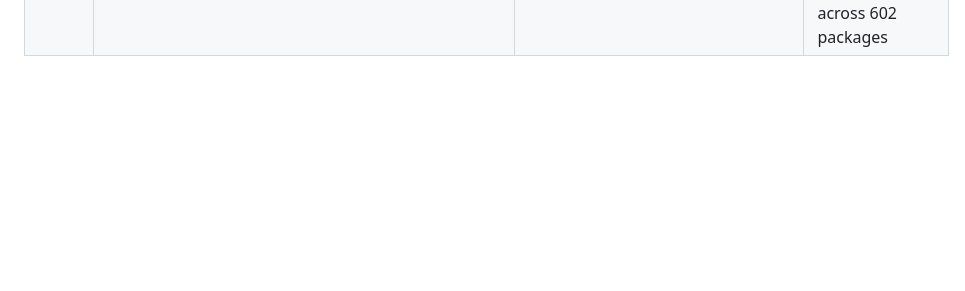
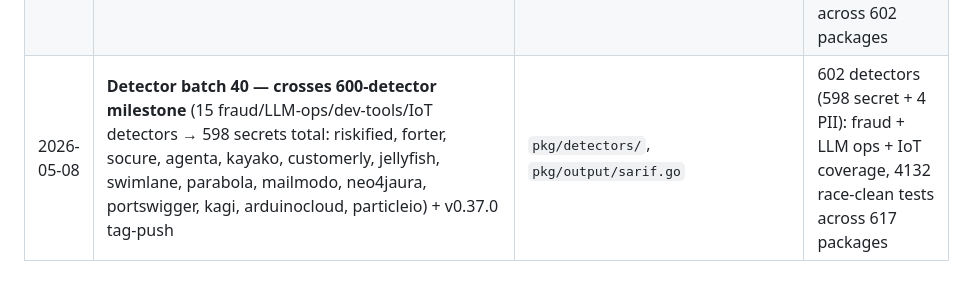
Before and after one commit to plenoai/pleno-dlp, a Markdown page: CLAUDE.md, the part around the change. GitHub-like rendering; blank space fills up the shorter version.

```diff
--- a/CLAUDE.md
+++ b/CLAUDE.md
@@ -88,3 +88,4 @@ without invoking the orchestrator.
 | 2026-05-08 | Detector batch 37 (15 data-platform/low-code/KYC/incident-response/email detectors → 553 secrets total: dbtcloud, tray, retool, expo, alloy, auditboard, firehydrant, incidentio, rootly, sleuth, sparkpost, sendpulse, veriff, idnow, squarespace) + v0.34.0 tag-push | `pkg/detectors/`, `pkg/output/sarif.go` | Data platform + KYC + incident-response (DORA) coverage: 557 detectors (553 secret + 4 PII), 3823 race-clean tests across 572 packages |
 | 2026-05-08 | Detector batch 38 (15 LLM-ops/KYC/e-commerce/BI/translation/bug-bounty detectors → 568 secrets total: traceloop, klu, langflow, openpipe, lakera, footprint, vouched, magento, bigcommerce, faire, tidio, looker, deepl, hackerone, zerotier) + v0.35.0 tag-push | `pkg/detectors/`, `pkg/output/sarif.go` | LLM ops + e-commerce + BI/translation coverage: 572 detectors (568 secret + 4 PII), 3922 race-clean tests across 587 packages |
 | 2026-05-08 | Detector batch 39 (15 ML-monitoring/fraud/bug-bounty/workflow/serverless detectors → 583 secrets total: fiddler, evidently, sift, signifyd, kount, intigriti, bugcrowd, semgrep, temporalcloud, prefectcloud, dagstercloud, flymachines, vercelblob, modeanalytics, pdfshift) + v0.36.0 tag-push | `pkg/detectors/`, `pkg/output/sarif.go` | ML monitoring + fraud + workflow orchestration coverage: 587 detectors (583 secret + 4 PII), 4027 race-clean tests across 602 packages |
+| 2026-05-08 | **Detector batch 40 — crosses 600-detector milestone** (15 fraud/LLM-ops/dev-tools/IoT detectors → 598 secrets total: riskified, forter, socure, agenta, kayako, customerly, jellyfish, swimlane, parabola, mailmodo, neo4jaura, portswigger, kagi, arduinocloud, particleio) + v0.37.0 tag-push | `pkg/detectors/`, `pkg/output/sarif.go` | 602 detectors (598 secret + 4 PII): fraud + LLM ops + IoT coverage, 4132 race-clean tests across 617 packages |
```
Also changed, not shown: CHANGELOG.md (+5 -2 lines), README.md (+3 -3 lines).
